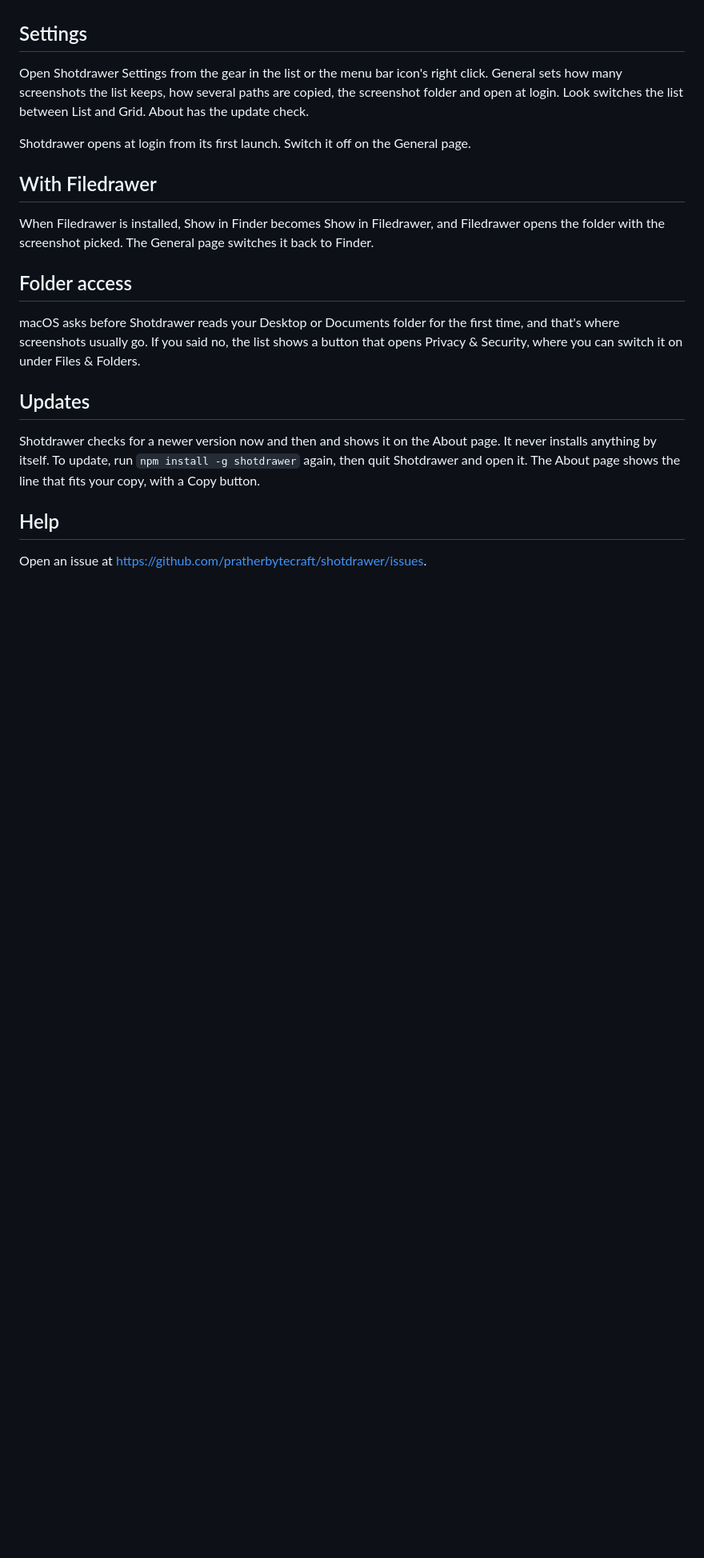
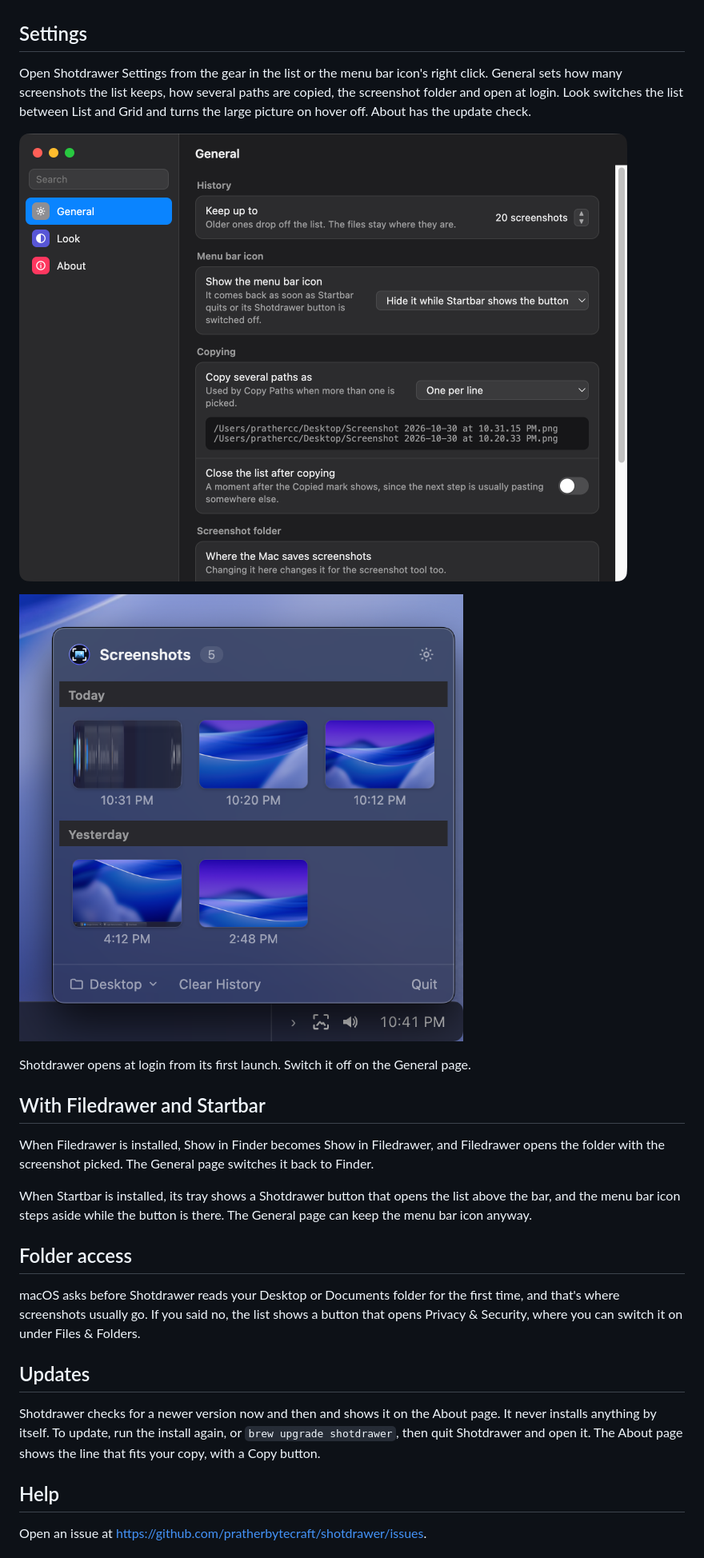
Before and after one commit to pratherbytecraft/shotdrawer, a Markdown page: README.md, the part around the change printed below. Shown: that part at 80% size. Drawn GitHub-style; pictures changed too: docs/screenshots/grid.png (added), docs/screenshots/settings.png (added); blank space fills up the shorter version.

Commit message:
README pictures, the Homebrew install line and the Startbar tray button

```diff
--- a/README.md
+++ b/README.md
@@ -31,13 +48,19 @@ The folder button at the bottom shows where the Mac saves screenshots and can ch
 
 ## Settings
 
-Open Shotdrawer Settings from the gear in the list or the menu bar icon's right click. General sets how many screenshots the list keeps, how several paths are copied, the screenshot folder and open at login. Look switches the list between List and Grid. About has the update check.
+Open Shotdrawer Settings from the gear in the list or the menu bar icon's right click. General sets how many screenshots the list keeps, how several paths are copied, the screenshot folder and open at login. Look switches the list between List and Grid and turns the large picture on hover off. About has the update check.
+
+![Shotdrawer Settings](https://raw.githubusercontent.com/pratherbytecraft/shotdrawer/main/docs/screenshots/settings.png)
+
+![The Grid look](https://raw.githubusercontent.com/pratherbytecraft/shotdrawer/main/docs/screenshots/grid.png)
 
 Shotdrawer opens at login from its first launch. Switch it off on the General page.
 
-## With Filedrawer
+## With Filedrawer and Startbar
 
 When Filedrawer is installed, Show in Finder becomes Show in Filedrawer, and Filedrawer opens the folder with the screenshot picked. The General page switches it back to Finder.
+
+When Startbar is installed, its tray shows a Shotdrawer button that opens the list above the bar, and the menu bar icon steps aside while the button is there. The General page can keep the menu bar icon anyway.
 
 ## Folder access
 
@@ -45,7 +68,7 @@ macOS asks before Shotdrawer reads your Desktop or Documents folder for the firs
 
 ## Updates
 
-Shotdrawer checks for a newer version now and then and shows it on the About page. It never installs anything by itself. To update, run `npm install -g shotdrawer` again, then quit Shotdrawer and open it. The About page shows the line that fits your copy, with a Copy button.
+Shotdrawer checks for a newer version now and then and shows it on the About page. It never installs anything by itself. To update, run the install again, or `brew upgrade shotdrawer`, then quit Shotdrawer and open it. The About page shows the line that fits your copy, with a Copy button.
 
 ## Help
 
```
Also changed, not shown: other parts of README.md (+18 -1 lines), docs/screenshots/big-look.png (added), docs/screenshots/list.png (added), docs/screenshots/picked.png (added), 1 other file.
